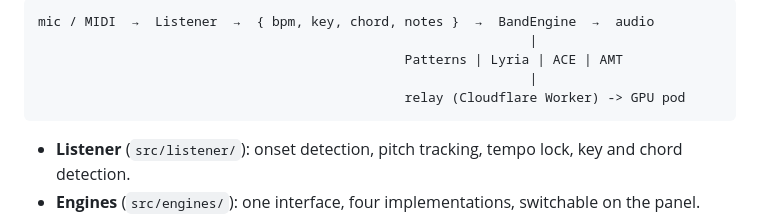
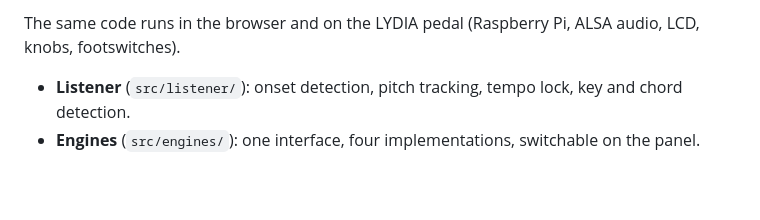
Before and after one commit to w1ne/backline, a Markdown page: README.md, the part around one of its changes. Drawn GitHub-style; blank space fills up the shorter version.

Commit message:
README: mermaid architecture diagram

````diff
--- a/README.md
+++ b/README.md
@@ -43,10 +56,6 @@ Patterns works offline. `--relay` reads `GEMINI_API_KEY` from the environment or
 ```
-mic / MIDI  →  Listener  →  { bpm, key, chord, notes }  →  BandEngine  →  audio
-                                                               |
-                                               Patterns | Lyria | ACE | AMT
-                                                               |
-                                               relay (Cloudflare Worker) -> GPU pod
-```
+
+The same code runs in the browser and on the LYDIA pedal (Raspberry Pi, ALSA audio, LCD, knobs, footswitches).
 
 - **Listener** (`src/listener/`): onset detection, pitch tracking, tempo lock, key and chord detection.
 - **Engines** (`src/engines/`): one interface, four implementations, switchable on the panel.
````
Also changed, not shown: other parts of README.md (+13 -0 lines).
